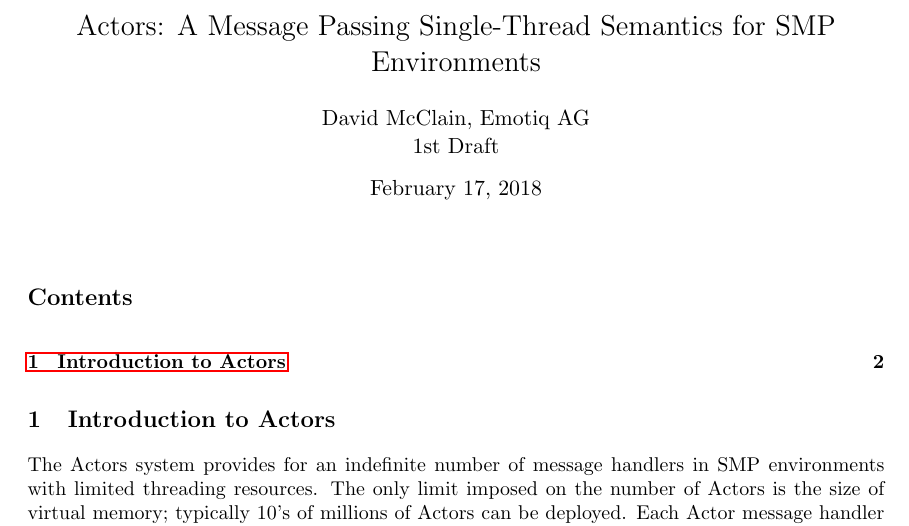
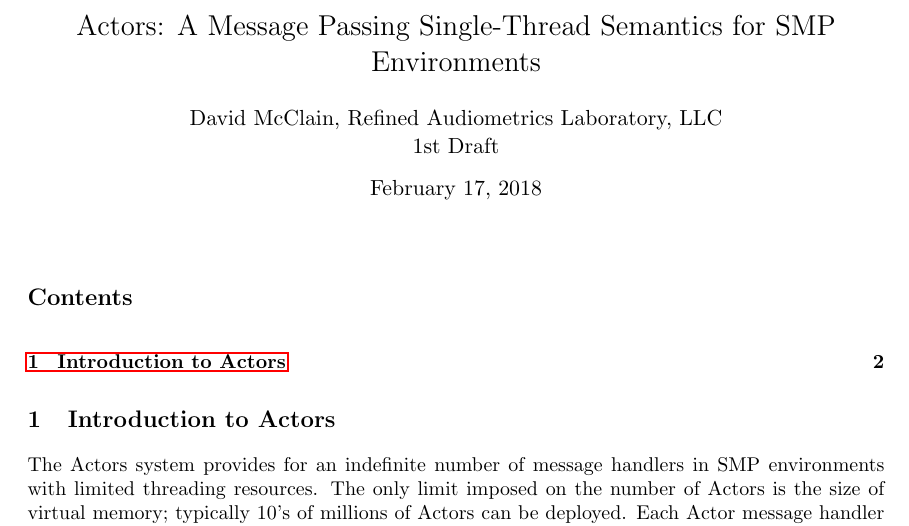
Before and after one commit to emotiq/dbm-git-repo, a LaTeX book (dbm-legacy-support/Actors/Actors.tex): part of page 2 of 3, cut so that both start at the same text. The pictures show the PDF file dbm-legacy-support/Actors/Actors.pdf that the author committed with the source.

Commit message:
Take back my Copyright

```diff
--- a/dbm-legacy-support/Actors/Actors.tex
+++ b/dbm-legacy-support/Actors/Actors.tex
@@ -31,7 +31,7 @@
 \fancyhf{}  %delete current header and footer
 \fancyhead[L]{\bfseries{Actors: A Message Passing Single-Thread Semantics for SMP Environments}}
 \fancyhead[R]{\bfseries\thepage}
-\fancyfoot[L]{\small{Copyright {\copyright} 2088 by Emotiq AG}}
+\fancyfoot[L]{\small{Copyright {\copyright} 2017-2018 by Refined Audiometrics Laboratory, LLC}}
 \renewcommand{\headrulewidth}{0.5pt}
 \renewcommand{\footrulewidth}{0.5pt}
 \addtolength{\headheight}{0.5pt} % space for the rule
@@ -43,7 +43,7 @@
 
 %% -----------------------------------------------------------------------------------------------------------------------
 \title{Actors: A Message Passing Single-Thread Semantics for SMP Environments}
-\author{David McClain, Emotiq AG\\1st Draft}
+\author{David McClain, Refined Audiometrics Laboratory, LLC\\1st Draft}
 %\date{\today}  % leave commented out for current date to show
 %\date{Friday, June 15, 2007}
 
```
Also changed, not shown: dbm-legacy-support/Actors/Actors.pdf.
